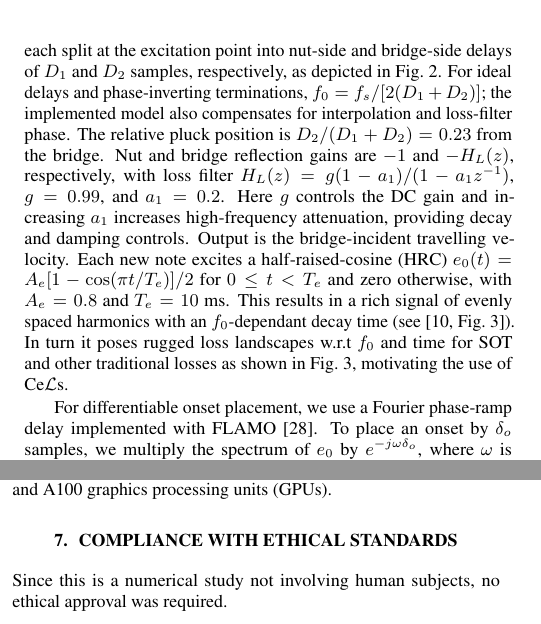
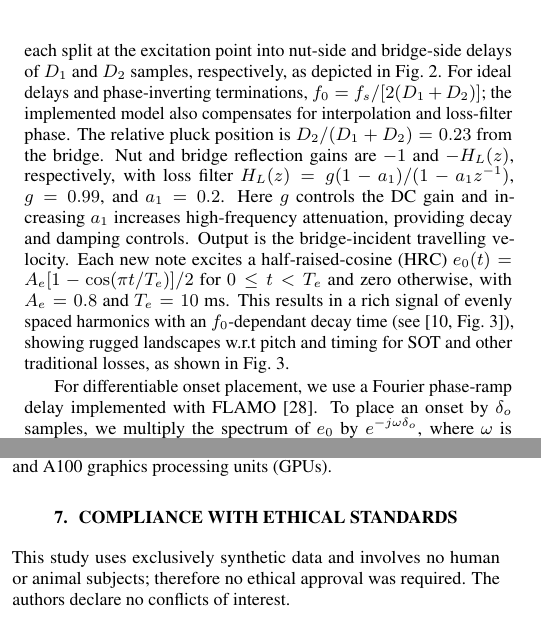
Before and after one commit to ptablasdpaula/ICASSP27-Phrase, a LaTeX paper (paper/main.tex): two parts of the columns of pages 2 and 4 of 5, joined at a grey line, cut so that both start at the same text. Compiled offline with pdfLaTeX.

Commit message:
rephrases

```diff
--- a/paper/main.tex
+++ b/paper/main.tex
@@ -157,7 +157,7 @@ where $\|\cdot\|_\mathrm{F}$ denotes the Frobenius norm, normalising across $K$
 
 \section{Differentiable plucked string Musical Phrases}
 \label{sec:renderer}
-We use \Glspl{dwg} as a common and efficient choice for modelling plucked strings~\cite{smith2010physical,depaula2026waveguides}. Our model has two oppositely travelling rails, each split at the excitation point into nut-side and bridge-side delays of $D_1$ and $D_2$ samples, respectively, as depicted in Fig.~\ref{fig:waveguide}. For ideal delays and phase-inverting terminations, $f_0=f_s/[2(D_1+D_2)]$; the implemented model also compensates for interpolation and loss-filter phase. The relative pluck position is $D_2/(D_1+D_2)=0.23$ from the bridge. Nut and bridge reflection gains are $-1$ and $-H_L(z)$, respectively, with loss filter $H_L(z)=g(1-a_1)/(1-a_1z^{-1})$, $g=0.99$, and $a_1=0.2$. Here $g$ controls the DC gain and increasing $a_1$ increases high-frequency attenuation, providing decay and damping controls. Output is the bridge-incident travelling velocity. Each new note excites a \gls{hrc} $e_0(t)=A_e[1-\cos(\pi t/T_e)]/2$ for $0\leq t<T_e$ and zero otherwise, with $A_e=0.8$ and $T_e=10$~ms. This results in a rich signal of evenly spaced harmonics with an $f_0$-dependant decay time (see~\cite[Fig.~3]{tablasdepaula2026karplus}). In turn it poses rugged loss landscapes w.r.t $f_0$ and time for SOT and other traditional losses as shown in Fig.~\ref{fig:loss-sweeps}, motivating the use of \glspl{cel}.
+We use \Glspl{dwg} as a common and efficient choice for modelling plucked strings~\cite{smith2010physical,depaula2026waveguides}. Our model has two oppositely travelling rails, each split at the excitation point into nut-side and bridge-side delays of $D_1$ and $D_2$ samples, respectively, as depicted in Fig.~\ref{fig:waveguide}. For ideal delays and phase-inverting terminations, $f_0=f_s/[2(D_1+D_2)]$; the implemented model also compensates for interpolation and loss-filter phase. The relative pluck position is $D_2/(D_1+D_2)=0.23$ from the bridge. Nut and bridge reflection gains are $-1$ and $-H_L(z)$, respectively, with loss filter $H_L(z)=g(1-a_1)/(1-a_1z^{-1})$, $g=0.99$, and $a_1=0.2$. Here $g$ controls the DC gain and increasing $a_1$ increases high-frequency attenuation, providing decay and damping controls. Output is the bridge-incident travelling velocity. Each new note excites a \gls{hrc} $e_0(t)=A_e[1-\cos(\pi t/T_e)]/2$ for $0\leq t<T_e$ and zero otherwise, with $A_e=0.8$ and $T_e=10$~ms. This results in a rich signal of evenly spaced harmonics with an $f_0$-dependant decay time (see~\cite[Fig.~3]{tablasdepaula2026karplus}), showing rugged landscapes w.r.t pitch and timing for SOT and other traditional losses, as shown in Fig.~\ref{fig:loss-sweeps}.
 
 \begin{figure}[tbp]
 \centering
@@ -306,7 +304,7 @@ Queen Mary's Apocrita \gls{hpc} facility, supported by QMUL Research-IT
 (\url{https://doi.org/10.5281/zenodo.438045}), using NVIDIA V100 and A100 \glspl{gpu}.
 
 \section{Compliance with Ethical Standards}
-Since this is a numerical study not involving human subjects, no ethical approval was required.
+This study uses exclusively synthetic data and involves no human or animal subjects; therefore no ethical approval was required. The authors declare no conflicts of interest.
 
 \bibliographystyle{\PaperRoot/IEEEbib-initials}
 \typeout{ICASSP bibliography database: \PaperRoot/references.bib}
```
Also changed, not shown: paper/main.tex (2 more changed lines).
